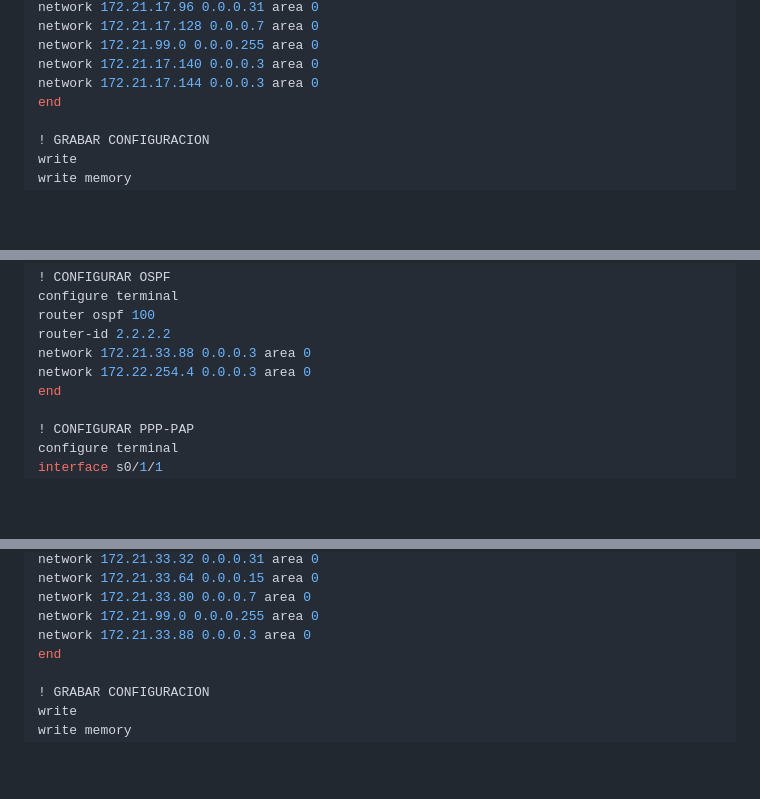
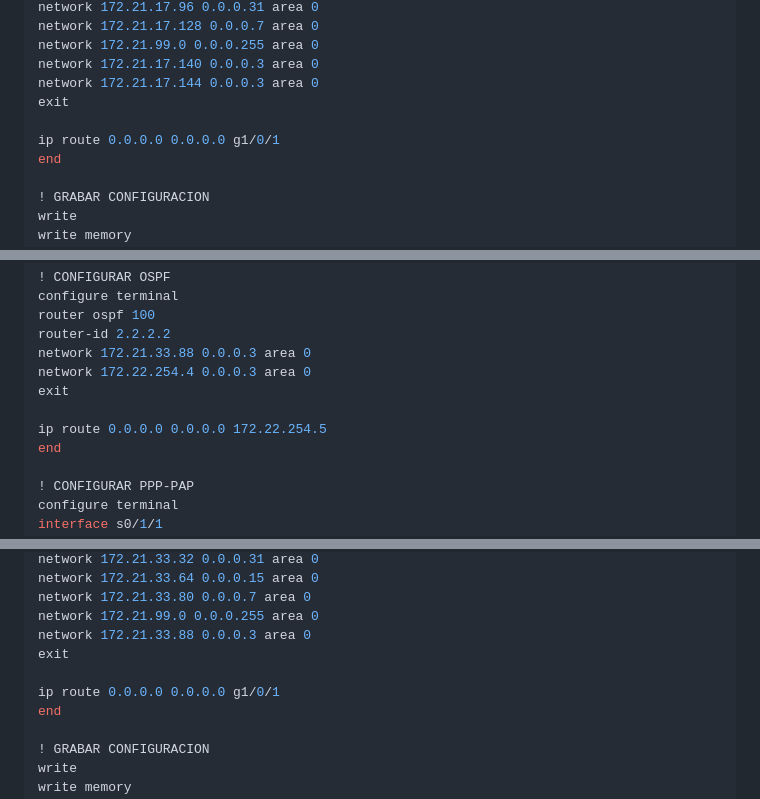
Before and after one commit to Haisha10/upc-pre-202301-SI640-SX61-G1-cli-tf, a Markdown page: README.md, 3 parts joined by grey strips. Drawn GitHub-style; blank space fills up the shorter version.

```diff
--- a/README.md
+++ b/README.md
@@ -512,6 +512,9 @@ network 172.21.17.128 0.0.0.7 area 0
 network 172.21.99.0 0.0.0.255 area 0
 network 172.21.17.140 0.0.0.3 area 0
 network 172.21.17.144 0.0.0.3 area 0
+exit
+
+ip route 0.0.0.0 0.0.0.0 g1/0/1
 end
 
 ! GRABAR CONFIGURACION
@@ -1062,6 +1065,9 @@ router ospf 100
 router-id 2.2.2.2
 network 172.21.33.88 0.0.0.3 area 0
 network 172.22.254.4 0.0.0.3 area 0
+exit
+
+ip route 0.0.0.0 0.0.0.0 172.22.254.5
 end
 
 ! CONFIGURAR PPP-PAP
@@ -1225,6 +1231,9 @@ network 172.21.33.64 0.0.0.15 area 0
 network 172.21.33.80 0.0.0.7 area 0
 network 172.21.99.0 0.0.0.255 area 0
 network 172.21.33.88 0.0.0.3 area 0
+exit
+
+ip route 0.0.0.0 0.0.0.0 g1/0/1
 end
 
 ! GRABAR CONFIGURACION
```
Also changed, not shown: other parts of README.md (+26 -8 lines).
